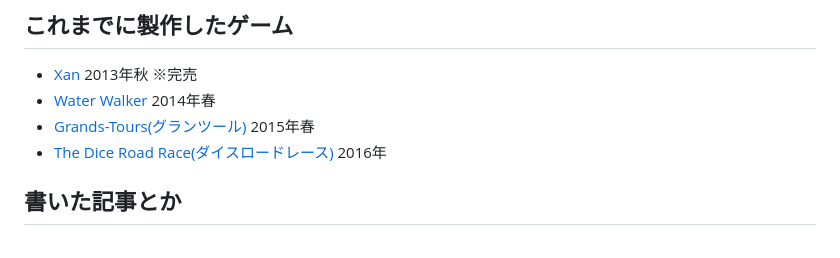
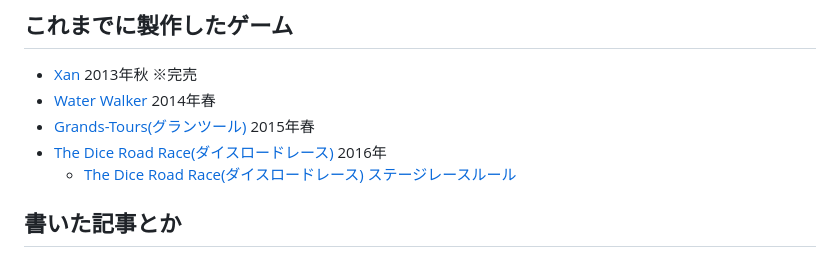
Before and after one commit to fullkawa/open-design-games, a Markdown page: index.md, the part around the change. Rendered like a GitHub page.

Commit message:
ステージレースルールを追加しました。

```diff
--- a/index.md
+++ b/index.md
@@ -13,6 +13,7 @@ Open Design Gamesとは、アナログゲーム製作プロジェクトの名称
 * [Water Walker](products/water_walker.html) 2014年春
 * [Grands-Tours(グランツール)](products/grands_tours.html) 2015年春
 * [The Dice Road Race(ダイスロードレース)](products/dice_road_race.html) 2016年
+    * [The Dice Road Race(ダイスロードレース) ステージレースルール](products/dice_road_race_stage.html)
 
 ## 書いた記事とか
 
```
Also changed, not shown: products/dice_road_race_stage.md (added, +176 -0 lines), products/img/dice_road_race/TDRR_package.jpg (added).
